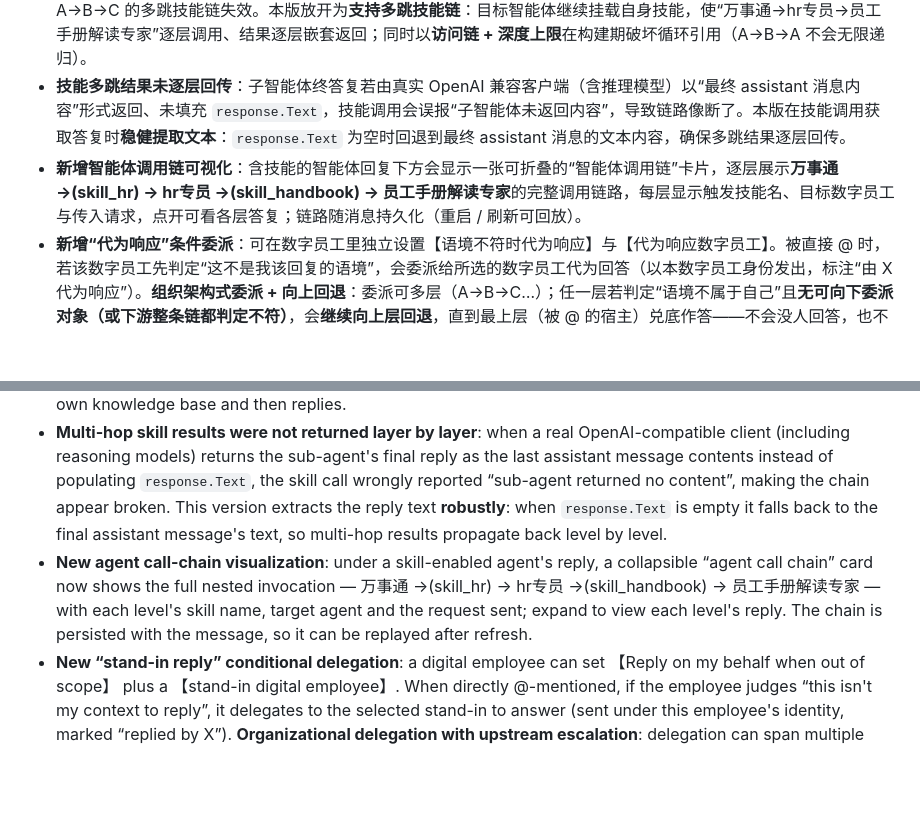
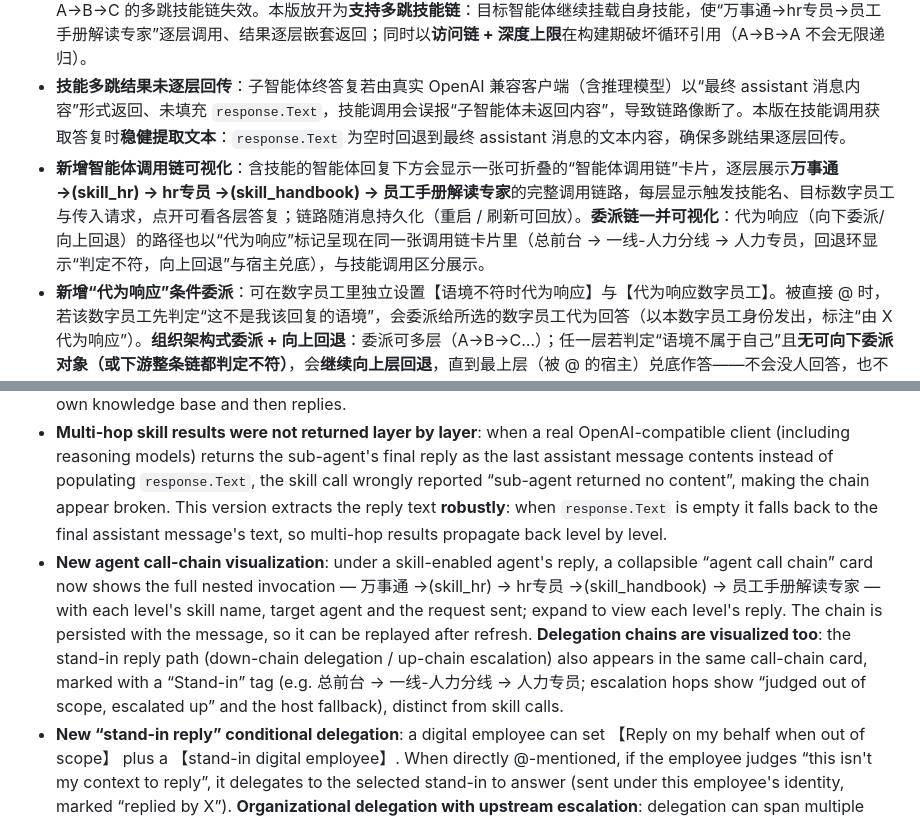
Before and after one commit to DavidCompute/AG-UI_Multi-Party, a Markdown page: RELEASE_NOTES.md, 2 parts joined by grey strips. Drawn GitHub-style; blank space fills up the shorter version.

Commit message:
Document delegation chain in call-chain visualization

```diff
--- a/RELEASE_NOTES.md
+++ b/RELEASE_NOTES.md
@@ -13,7 +13,7 @@
 - **网页标题显示“应用名”而非实际应用名**：国际化字典里 `brand.name` 键被“白标设置-应用名输入框”的标签覆盖，导致标题 / 顶栏 / 未读提示显示的是标签“应用名 / App name”而不是配置的应用名。本版把该标签键重命名为独立的 `brand.appNameLabel`，页面标题与顶栏恢复显示白标设置里配置的应用名。
 - **技能只能激活一层（万事通→hr→手册专家 无法逐层触发）**：旧版为防循环，技能目标智能体不再挂载自身技能，导致 A→B→C 的多跳技能链失效。本版放开为**支持多跳技能链**：目标智能体继续挂载自身技能，使“万事通→hr专员→员工手册解读专家”逐层调用、结果逐层嵌套返回；同时以<b>访问链 + 深度上限</b>在构建期破坏循环引用（A→B→A 不会无限递归）。
 - **技能多跳结果未逐层回传**：子智能体终答复若由真实 OpenAI 兼容客户端（含推理模型）以“最终 assistant 消息内容”形式返回、未填充 `response.Text`，技能调用会误报“子智能体未返回内容”，导致链路像断了。本版在技能调用获取答复时<b>稳健提取文本</b>：`response.Text` 为空时回退到最终 assistant 消息的文本内容，确保多跳结果逐层回传。
-- **新增智能体调用链可视化**：含技能的智能体回复下方会显示一张可折叠的“智能体调用链”卡片，逐层展示<b>万事通 →(skill_hr) → hr专员 →(skill_handbook) → 员工手册解读专家</b>的完整调用链路，每层显示触发技能名、目标数字员工与传入请求，点开可看各层答复；链路随消息持久化（重启 / 刷新可回放）。
+- **新增智能体调用链可视化**：含技能的智能体回复下方会显示一张可折叠的“智能体调用链”卡片，逐层展示<b>万事通 →(skill_hr) → hr专员 →(skill_handbook) → 员工手册解读专家</b>的完整调用链路，每层显示触发技能名、目标数字员工与传入请求，点开可看各层答复；链路随消息持久化（重启 / 刷新可回放）。**委派链一并可视化**：代为响应（向下委派/向上回退）的路径也以“代为响应”标记呈现在同一张调用链卡片里（总前台 → 一线-人力分线 → 人力专员，回退环显示“判定不符，向上回退”与宿主兑底），与技能调用区分展示。
 - **新增“代为响应”条件委派**：可在数字员工里独立设置【语境不符时代为响应】与【代为响应数字员工】。被直接 @ 时，若该数字员工先判定“这不是我该回复的语境”，会委派给所选的数字员工代为回答（以本数字员工身份发出，标注“由 X 代为响应”）。**组织架构式委派 + 向上回退**：委派可多层（A→B→C…）；任一层若判定“语境不属于自己”且**无可向下委派对象（或下游整条链都判定不符）**，会**继续向上层回退**，直到最上层（被 @ 的宿主）兑底作答——不会没人回答，也不会硬答不符。带深度上限（≤4 层）与环路保护（A→B→A 不环回）。区别于整轮交接：只在该层判定语境不符时才委派 / 回退。
   **演示包**：`tools/agents-standin-demo.json` 内置“总前台 → 一线-人力分线 → 人力专员”等测试数字员工，导入后 @总前台：人力问题→向下多层委派；非人力问题→逐层向上回退、总前台兑底。可直接验证**向下委派与向上回退**。
 
@@ -29,7 +29,7 @@
 - **KB has the term but `can't find it`**: pure vector search can drop hits for rare terms like `专享福利假` or long table-of-contents text when similarity falls below the threshold. This version adds a **keyword-recall fallback**: after retrieving candidate chunks, it re-scores them with BM25 against the query terms and recovers fragments that match by wording but were missed by the vector search - so a term that clearly exists in the document is no longer reported as `not found`.
 - **Skill invocation searched the wrong knowledge base**: when agent 1 uses a skill to invoke a KB-enabled agent 2, the old build incorrectly searched agent 1's knowledge base (the skill call reused the host's ambient context). This version switches the context to the **target agent** during the skill call, so agent 2 retrieves from its own knowledge base and then replies.
 - **Multi-hop skill results were not returned layer by layer**: when a real OpenAI-compatible client (including reasoning models) returns the sub-agent's final reply as the last assistant message contents instead of populating `response.Text`, the skill call wrongly reported “sub-agent returned no content”, making the chain appear broken. This version extracts the reply text **robustly**: when `response.Text` is empty it falls back to the final assistant message's text, so multi-hop results propagate back level by level.
-- **New agent call-chain visualization**: under a skill-enabled agent's reply, a collapsible “agent call chain” card now shows the full nested invocation — 万事通 →(skill_hr) → hr专员 →(skill_handbook) → 员工手册解读专家 — with each level's skill name, target agent and the request sent; expand to view each level's reply. The chain is persisted with the message, so it can be replayed after refresh.
+- **New agent call-chain visualization**: under a skill-enabled agent's reply, a collapsible “agent call chain” card now shows the full nested invocation — 万事通 →(skill_hr) → hr专员 →(skill_handbook) → 员工手册解读专家 — with each level's skill name, target agent and the request sent; expand to view each level's reply. The chain is persisted with the message, so it can be replayed after refresh. **Delegation chains are visualized too**: the stand-in reply path (down-chain delegation / up-chain escalation) also appears in the same call-chain card, marked with a “Stand-in” tag (e.g. 总前台 → 一线-人力分线 → 人力专员; escalation hops show “judged out of scope, escalated up” and the host fallback), distinct from skill calls.
 - **New “stand-in reply” conditional delegation**: a digital employee can set 【Reply on my behalf when out of scope】 plus a 【stand-in digital employee】. When directly @-mentioned, if the employee judges “this isn't my context to reply”, it delegates to the selected stand-in to answer (sent under this employee's identity, marked “replied by X”). **Organizational delegation with upstream escalation**: delegation can span multiple levels (A→B→C…); any level that judges “not its context” and has **no downstream to delegate to (or the whole downstream chain also declines)** **escalates back up**, until the topmost (the @-mentioned host) answers as the final fallback — so no one is left unanswered and no one is forced to answer out of scope. A depth cap (≤4) and cycle protection (A→B→A cannot loop) are enforced. Unlike full handoff, it only delegates/escalates when a level judges the context is out of scope.
   **Demo pack**: `tools/agents-standin-demo.json` ships test digital employees (“总前台 → 一线-人力分线 → 人力专员”), import them and @总前台 to observe down-chain delegation (HR questions) and up-chain escalation (non-HR questions, with the desk answering as fallback).
 
```
